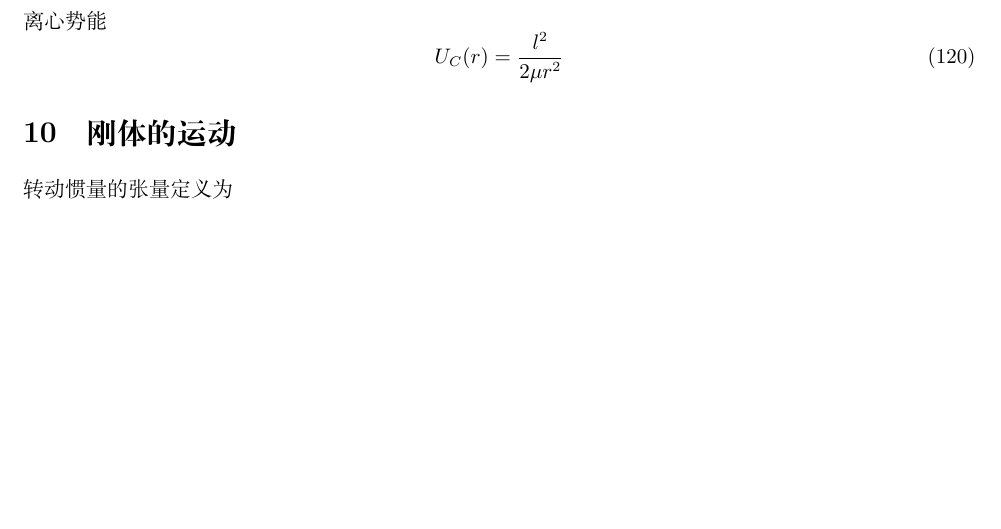
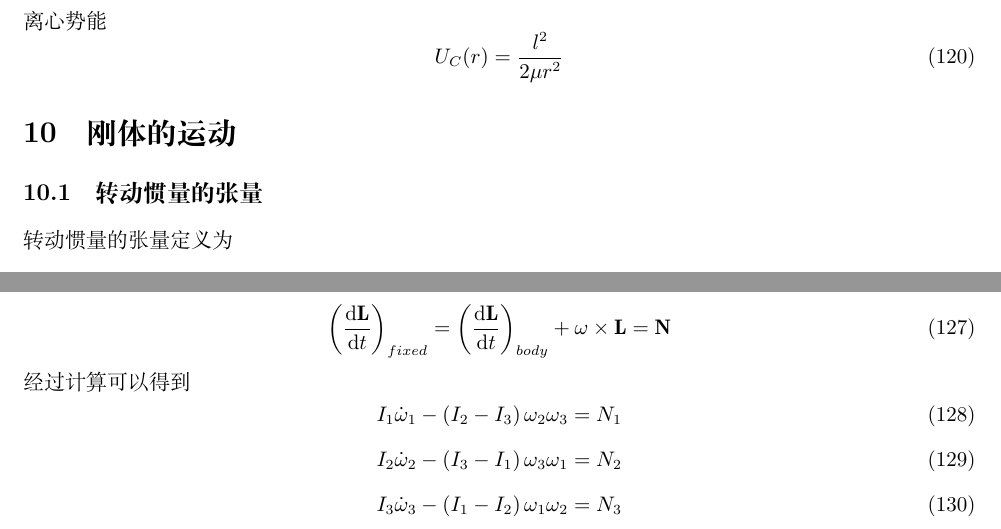
Before and after one commit to hxp-plus/Theoretical-Mechanics, a LaTeX document (main.tex): part of page 10 of 10 before the commit and two parts of pages 10 and 11 of 11 after it, the two joined at a grey line, cut so that both start at the same text, the shorter picture padded with empty space. Compiled offline with XeLaTeX.

Commit message:
欧拉方程

```diff
--- a/main.tex
+++ b/main.tex
@@ -662,6 +662,8 @@ $x$和$y$之间有约束
 
 \section{刚体的运动}
 
+\subsection{转动惯量的张量}
+
 转动惯量的张量定义为
 
 \begin{equation}
@@ -703,4 +705,23 @@ $\mathbf{I}$是对称的，可以相似对角化相似对角化后的转动惯
   \mathbf{\omega}' =  \mathbf{\lambda}' \mathbf{\omega}
 \end{equation}
 
+\subsection{欧拉方程}
+
+\begin{equation}
+  \label{eq:127}
+  \left( \dfrac{\dif \mathbf{L}}{\dif t}  \right)_{fixed} = \left( \dfrac{\dif \mathbf{L}}{\dif t}  \right)_{body} + \mathbf{\omega} \times \mathbf{L} = \mathbf{N}
+\end{equation}
+经过计算可以得到
+\begin{equation}
+  \label{eq:128}
+  I_{1} \dot{\omega}_{1} - \left( I_{2} - I_{3} \right)\omega_{2} \omega_{3} = N_{1}
+\end{equation}
+\begin{equation}
+  \label{eq:129}
+  I_{2} \dot{\omega}_{2} - \left( I_{3} - I_{1} \right)\omega_{3} \omega_{1} = N_{2}
+\end{equation}
+\begin{equation}
+  \label{eq:130}
+  I_{3} \dot{\omega}_{3} - \left( I_{1} - I_{2} \right)\omega_{1} \omega_{2} = N_{3}
+\end{equation}
 \end{document}
```
Also changed, not shown: main.pdf.
